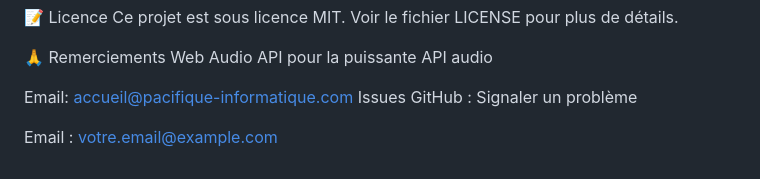
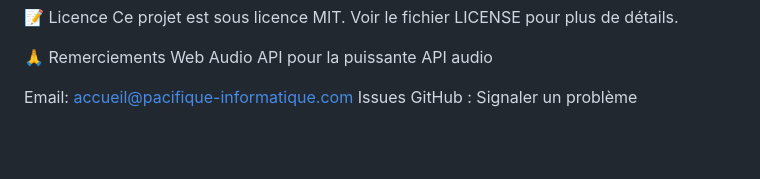
Before and after one commit to sasvavoutoinformatique-hue/RATUNED, a Markdown page: README.md, the part around the change. Rendered like a GitHub page; blank space fills up the shorter version.

Commit message:
Remove placeholder email from README
Removed placeholder email from README.

```diff
--- a/README.md
+++ b/README.md
@@ -122,5 +122,3 @@ Web Audio API pour la puissante API audio
 
 Email: accueil@pacifique-informatique.com
 Issues GitHub : Signaler un problème
-
-Email : votre.email@example.com
```
